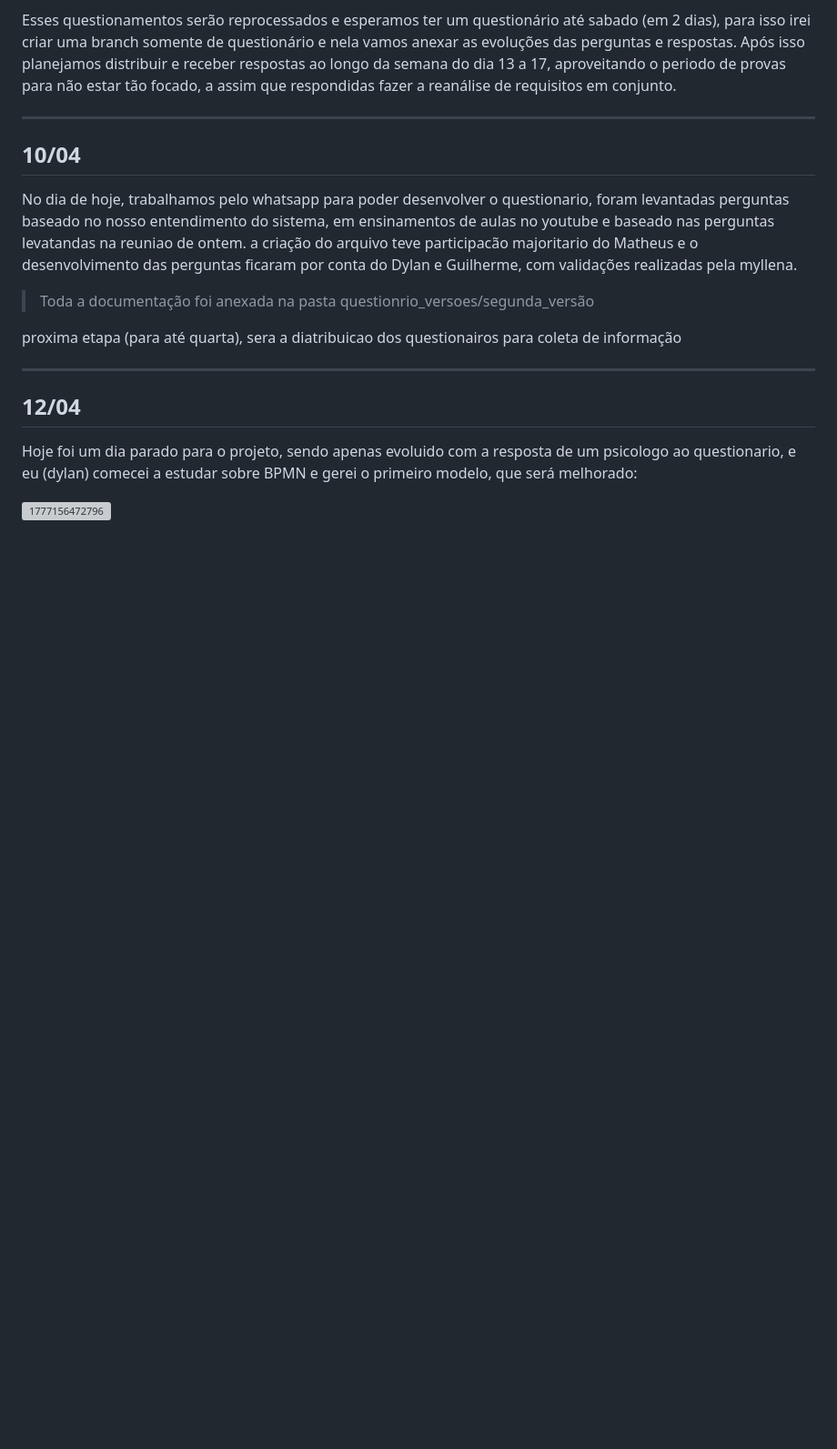
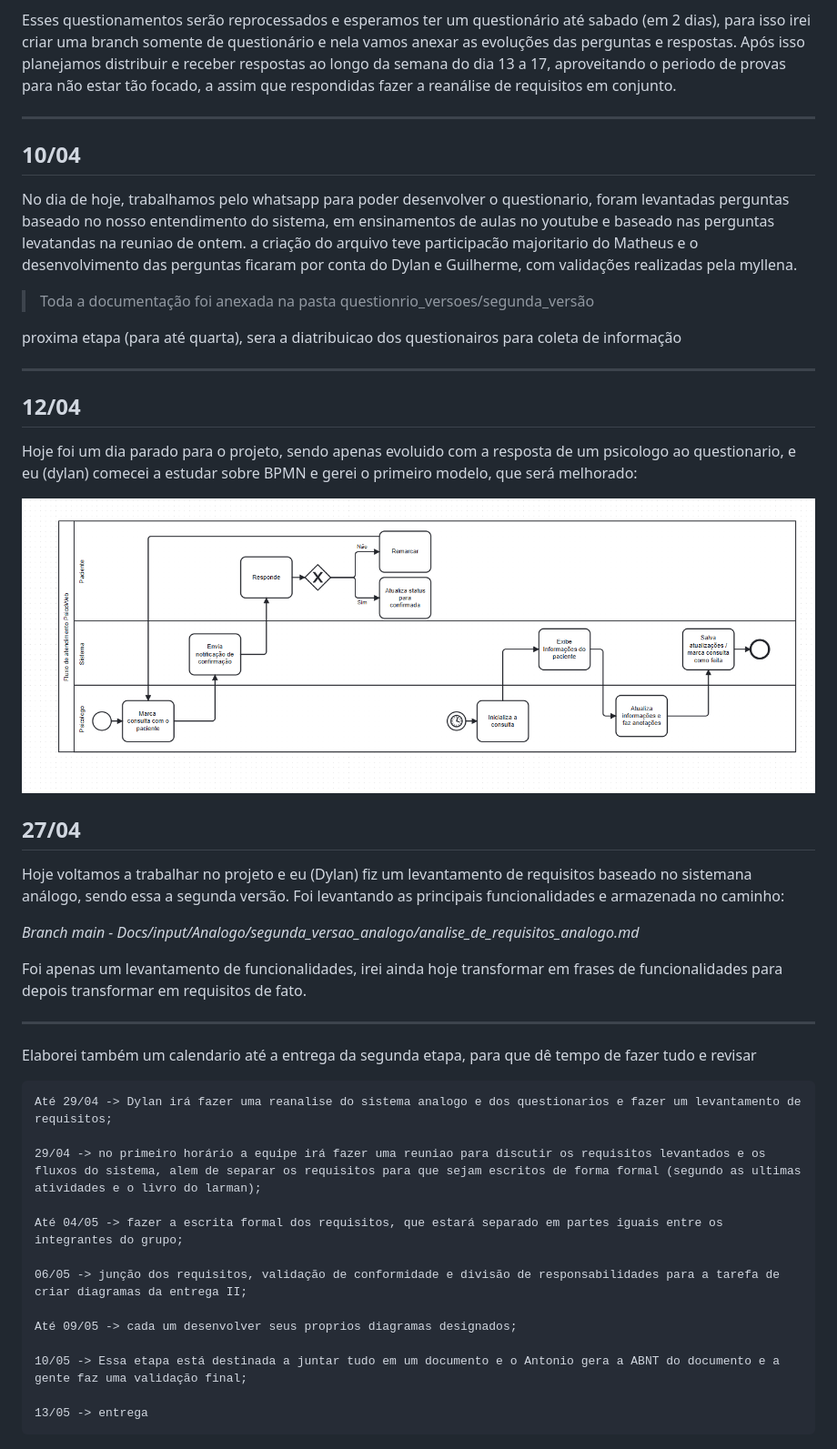
Before and after one commit to DylanTanna/TrabalhoFinal, a Markdown page: anotacoes.md, the part around the change. Shown: that part at 91% size. GitHub-like rendering; pictures changed too: image/anotacoes/1777346032311.png (added); blank space fills up the shorter version; grey boxes are pictures that could not be loaded.

Commit message:
atualização das anotacoes 27/04

```diff
--- a/anotacoes.md
+++ b/anotacoes.md
@@ -66,4 +66,32 @@ proxima etapa (para até quarta), sera a diatribuicao dos questionairos para col
 
 Hoje foi um dia parado para o projeto, sendo apenas evoluido com a resposta de um psicologo ao questionario, e eu (dylan) comecei a estudar sobre BPMN e gerei o primeiro modelo, que será melhorado:
 
-![1777156472796](image/anotacoes/1777156472796.png)
+![1777346032311](image/anotacoes/1777346032311.png)
+
+## 27/04
+
+Hoje voltamos a trabalhar no projeto e eu (Dylan) fiz um levantamento de requisitos baseado no sistemana análogo, sendo essa a segunda versão. Foi levantando as principais funcionalidades e armazenada no caminho:
+
+*Branch main - Docs/input/Analogo/segunda_versao_analogo/analise_de_requisitos_analogo.md*
+
+Foi apenas um levantamento de funcionalidades, irei ainda hoje transformar em frases de funcionalidades para depois transformar em requisitos de fato.
+
+----------
+
+Elaborei também um calendario até a entrega da segunda etapa, para que dê tempo de fazer tudo e revisar
+
+~~~
+Até 29/04 -> Dylan irá fazer uma reanalise do sistema analogo e dos questionarios e fazer um levantamento de requisitos;
+
+29/04 -> no primeiro horário a equipe irá fazer uma reuniao para discutir os requisitos levantados e os fluxos do sistema, alem de separar os requisitos para que sejam escritos de forma formal (segundo as ultimas atividades e o livro do larman);
+
+Até 04/05 -> fazer a escrita formal dos requisitos, que estará separado em partes iguais entre os integrantes do grupo;
+
+06/05 -> junção dos requisitos, validação de conformidade e divisão de responsabilidades para a tarefa de criar diagramas da entrega II;
+
+Até 09/05 -> cada um desenvolver seus proprios diagramas designados;
+
+10/05 -> Essa etapa está destinada a juntar tudo em um documento e o Antonio gera a ABNT do documento e a gente faz uma validação final;
+
+13/05 -> entrega
+~~~
```
